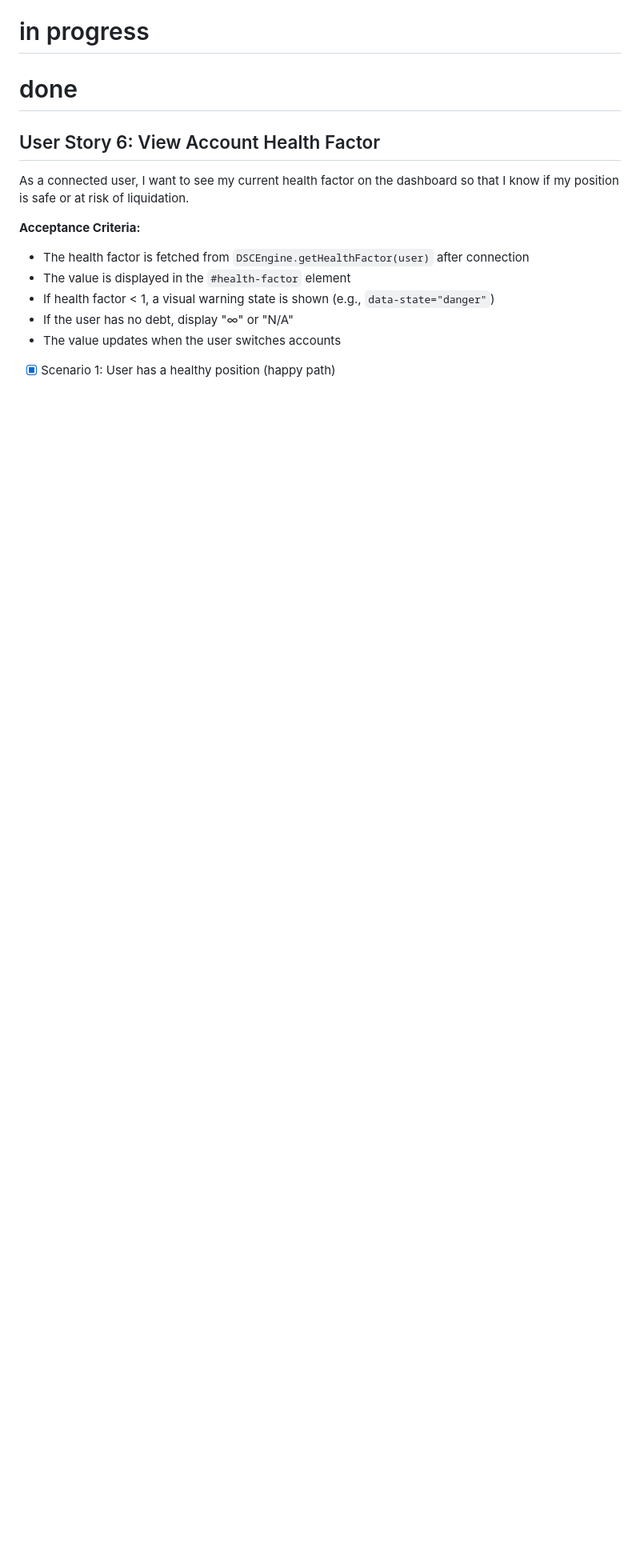
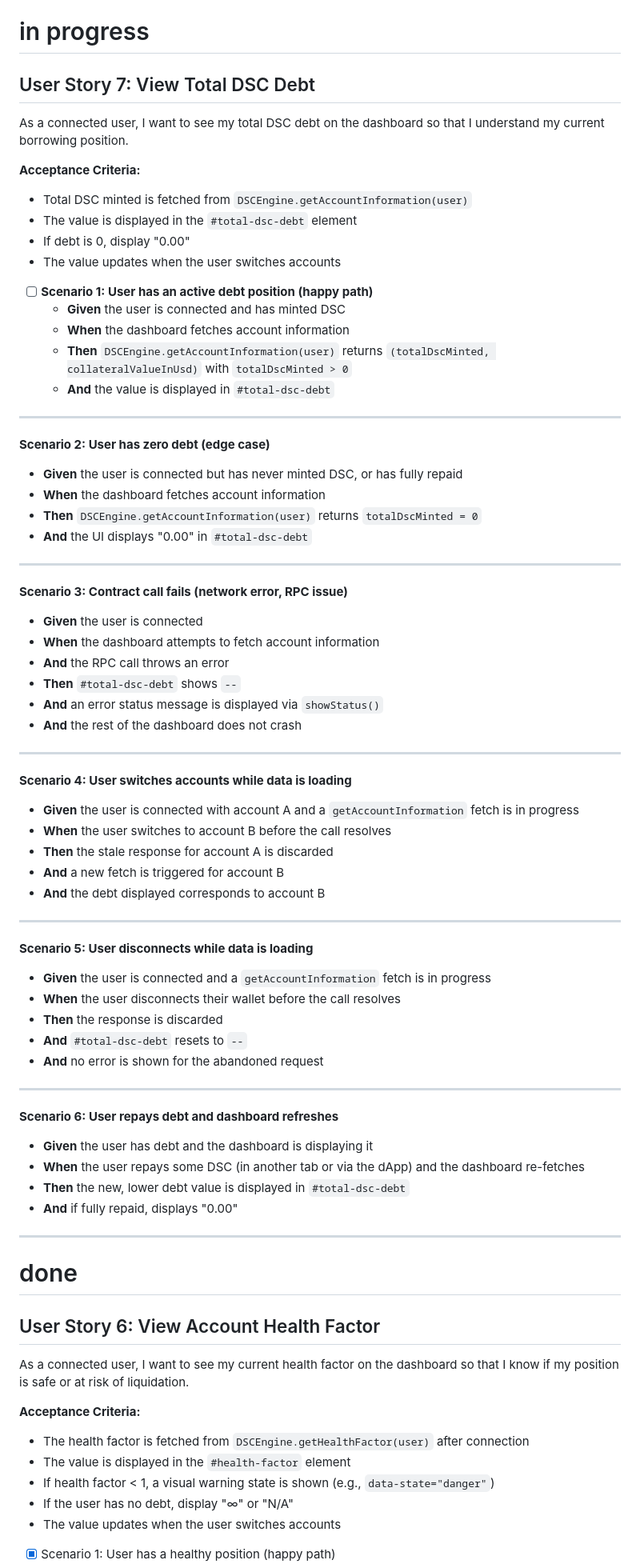
Before and after one commit to programmer-ke/dsc-stablecoin, a Markdown page: todo.md, the part around one of its changes. Shown at 80% size. Drawn GitHub-style; blank space fills up the shorter version.

Commit message:
docs: update todo

```diff
--- a/todo.md
+++ b/todo.md
@@ -52,6 +42,70 @@ As a user who disconnects their wallet, I want all dashboard data to be cleared
 
 
 # in progress
+
+## User Story 7: View Total DSC Debt
+As a connected user, I want to see my total DSC debt on the dashboard
+so that I understand my current borrowing position.
+
+**Acceptance Criteria:**
+- Total DSC minted is fetched from
+  `DSCEngine.getAccountInformation(user)`
+- The value is displayed in the `#total-dsc-debt` element
+- If debt is 0, display "0.00"
+- The value updates when the user switches accounts
+
+- [ ] **Scenario 1: User has an active debt position (happy path)**
+  - **Given** the user is connected and has minted DSC
+  - **When** the dashboard fetches account information
+  - **Then** `DSCEngine.getAccountInformation(user)` returns
+    `(totalDscMinted, collateralValueInUsd)` with `totalDscMinted > 0`
+  - **And** the value is displayed in `#total-dsc-debt`
+
+---
+
+**Scenario 2: User has zero debt (edge case)**
+- **Given** the user is connected but has never minted DSC, or has fully repaid
+- **When** the dashboard fetches account information
+- **Then** `DSCEngine.getAccountInformation(user)` returns `totalDscMinted = 0`
+- **And** the UI displays "0.00" in `#total-dsc-debt`
+
+---
+
+**Scenario 3: Contract call fails (network error, RPC issue)**
+- **Given** the user is connected
+- **When** the dashboard attempts to fetch account information
+- **And** the RPC call throws an error
+- **Then** `#total-dsc-debt` shows `--`
+- **And** an error status message is displayed via `showStatus()`
+- **And** the rest of the dashboard does not crash
+
+---
+
+**Scenario 4: User switches accounts while data is loading**
+- **Given** the user is connected with account A and a `getAccountInformation` fetch is in progress
+- **When** the user switches to account B before the call resolves
+- **Then** the stale response for account A is discarded
+- **And** a new fetch is triggered for account B
+- **And** the debt displayed corresponds to account B
+
+---
+
+**Scenario 5: User disconnects while data is loading**
+- **Given** the user is connected and a `getAccountInformation` fetch is in progress
+- **When** the user disconnects their wallet before the call resolves
+- **Then** the response is discarded
+- **And** `#total-dsc-debt` resets to `--`
+- **And** no error is shown for the abandoned request
+
+---
+
+**Scenario 6: User repays debt and dashboard refreshes**
+- **Given** the user has debt and the dashboard is displaying it
+- **When** the user repays some DSC (in another tab or via the dApp) and the dashboard re-fetches
+- **Then** the new, lower debt value is displayed in `#total-dsc-debt`
+- **And** if fully repaid, displays "0.00"
+
+---
 
 # done
 
```
Also changed, not shown: other parts of todo.md (+0 -10 lines).
